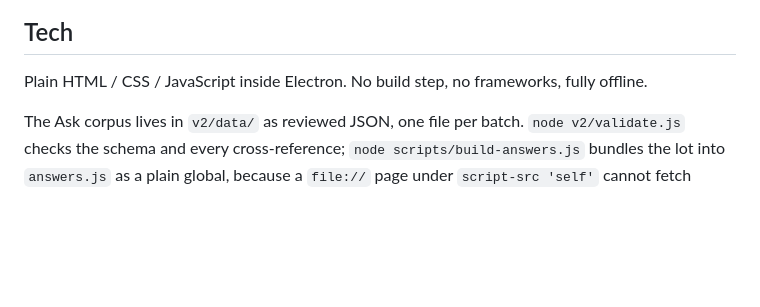
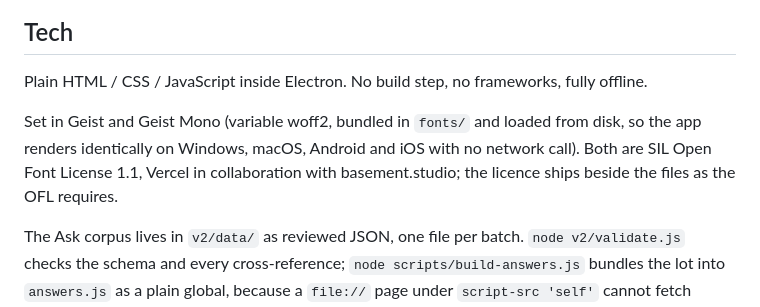
Before and after one commit to Amanorsac-Studio/PulseRoom, a Markdown page: README.md, the part around the change. Drawn GitHub-style; blank space fills up the shorter version.

Commit message:
README: note the bundled Geist typefaces and their licence
Co-Authored-By: Claude Opus 5 <noreply@anthropic.com>

```diff
--- a/README.md
+++ b/README.md
@@ -50,4 +50,6 @@ Local commands: `npm run build:www` copies the app into `www/`; `npx cap add and
 
 Plain HTML / CSS / JavaScript inside Electron. No build step, no frameworks, fully offline.
 
+Set in Geist and Geist Mono (variable woff2, bundled in `fonts/` and loaded from disk, so the app renders identically on Windows, macOS, Android and iOS with no network call). Both are SIL Open Font License 1.1, Vercel in collaboration with basement.studio; the licence ships beside the files as the OFL requires.
+
 The Ask corpus lives in `v2/data/` as reviewed JSON, one file per batch. `node v2/validate.js` checks the schema and every cross-reference; `node scripts/build-answers.js` bundles the lot into `answers.js` as a plain global, because a `file://` page under `script-src 'self'` cannot fetch JSON. `node v2/build-question-bank.js` regenerates the backlog index and `v2/QUESTION_BANK.md`. Read-aloud uses the Web Speech API, so no audio ships.
```
